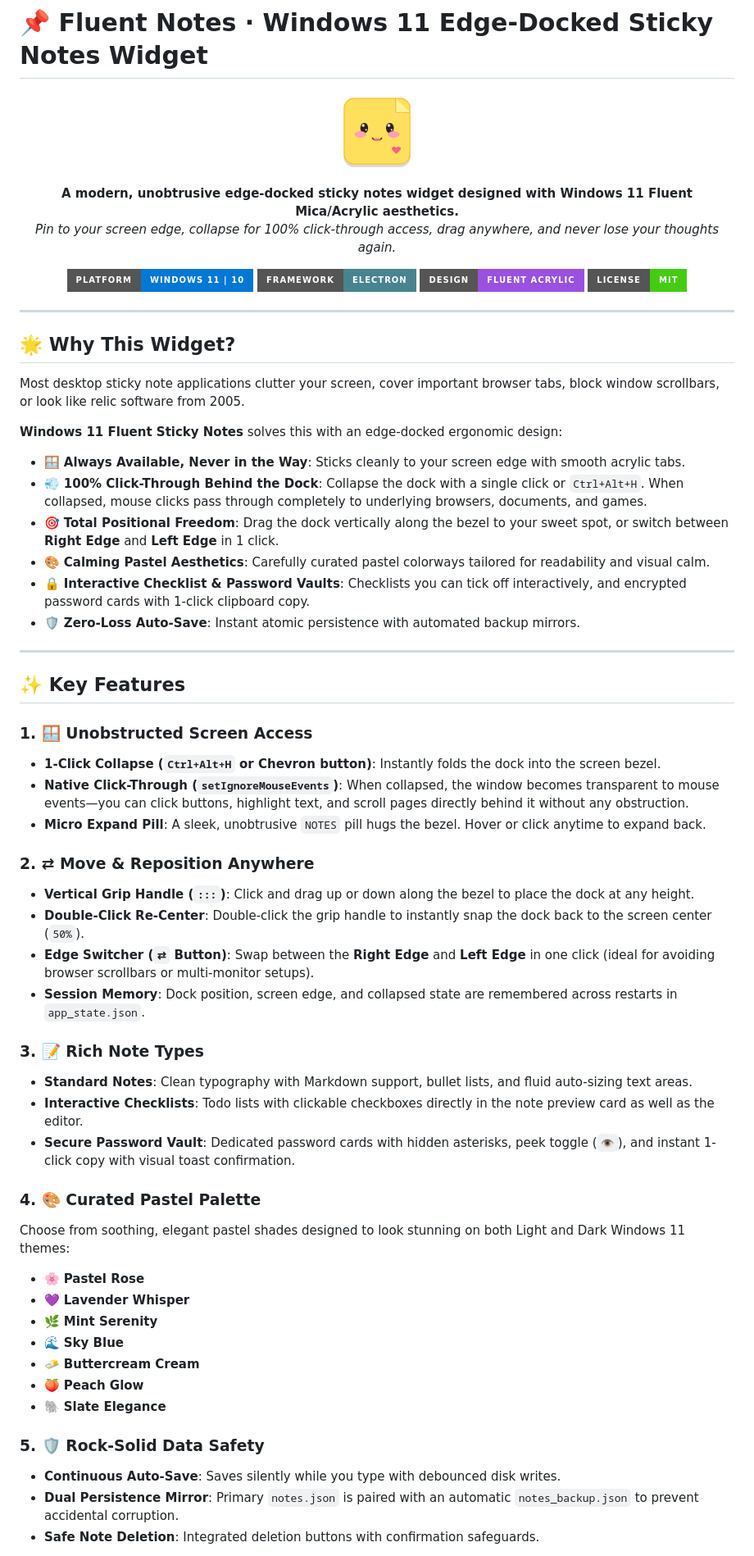
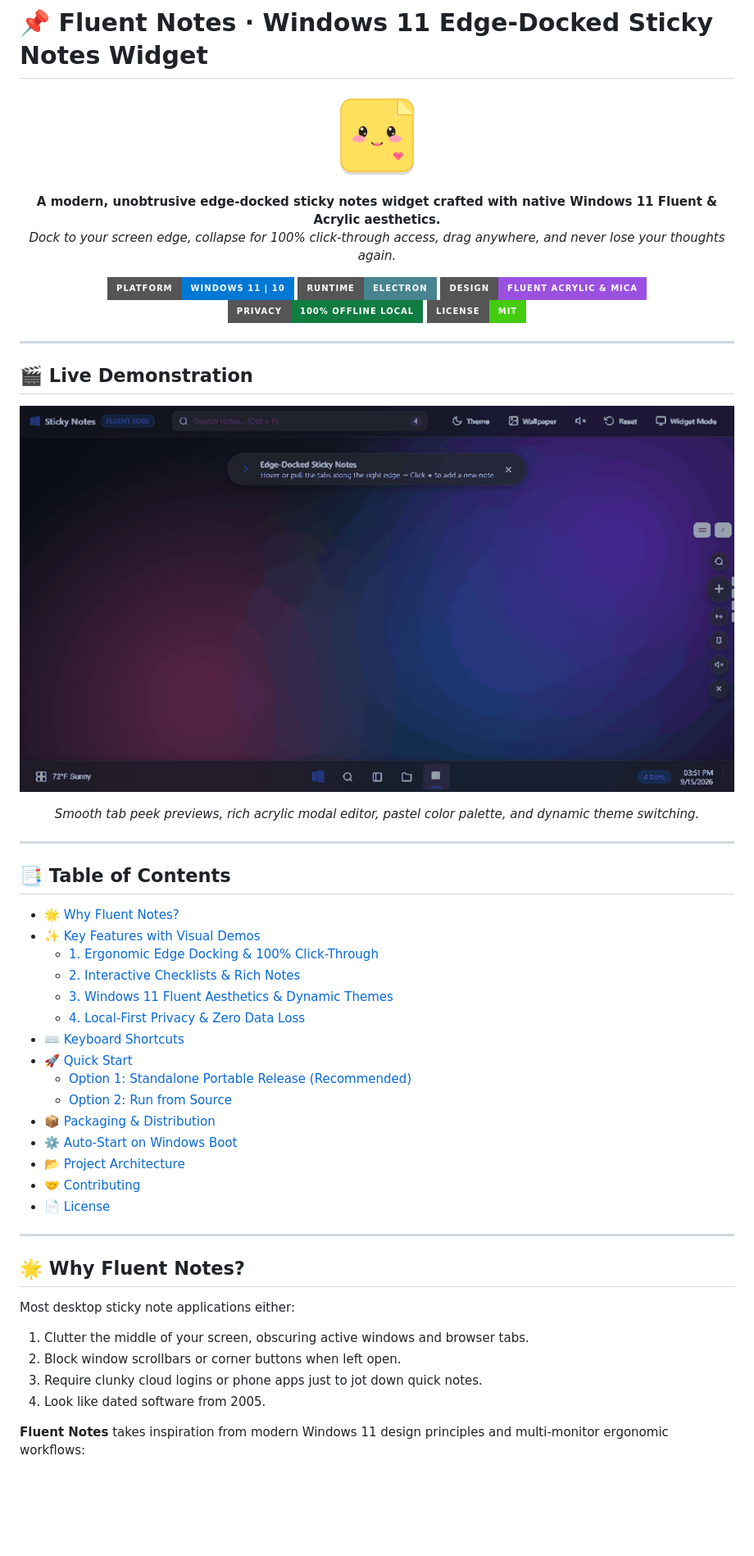
Before and after one commit to sanah-naik/Fluent-Notes, a Markdown page: README.md, the part around one of its changes. Shown at 82% size. Drawn GitHub-style; pictures changed too: assets/fluent-hero-overview.gif (added); badges without logos; blank space fills up the shorter version.

Commit message:
docs: revamp README with animated feature GIFs and comprehensive feature breakdown

```diff
--- a/README.md
+++ b/README.md
@@ -1,67 +1,63 @@
 # 📌 Fluent Notes · Windows 11 Edge-Docked Sticky Notes Widget
 
 <p align="center">
-  <img src="sticky_notes_cute.png" alt="Sticky Notes Icon" width="100" height="100" />
+  <img src="sticky_notes_cute.png" alt="Fluent Notes Logo" width="110" height="110" />
 </p>
 
 <p align="center">
-  <strong>A modern, unobtrusive edge-docked sticky notes widget designed with Windows 11 Fluent Mica/Acrylic aesthetics.</strong><br>
-  <em>Pin to your screen edge, collapse for 100% click-through access, drag anywhere, and never lose your thoughts again.</em>
+  <strong>A modern, unobtrusive edge-docked sticky notes widget crafted with native Windows 11 Fluent & Acrylic aesthetics.</strong><br>
+  <em>Dock to your screen edge, collapse for 100% click-through access, drag anywhere, and never lose your thoughts again.</em>
 </p>
 
 <p align="center">
-  <img src="https://img.shields.io/badge/Platform-Windows%2011%20%7C%2010-0078D4?style=for-the-badge&logo=windows11&logoColor=white" alt="Windows" />
-  <img src="https://img.shields.io/badge/Framework-Electron-47848F?style=for-the-badge&logo=electron&logoColor=white" alt="Electron" />
-  <img src="https://img.shields.io/badge/Design-Fluent%20Acrylic-9B51E0?style=for-the-badge" alt="Fluent" />
-  <img src="https://img.shields.io/badge/License-MIT-success?style=for-the-badge" alt="License" />
+  <a href="#-quick-start"><img src="https://img.shields.io/badge/Platform-Windows%2011%20%7C%2010-0078D4?style=for-the-badge&logo=windows11&logoColor=white" alt="Platform: Windows 11 / 10" /></a>
+  <a href="#-project-architecture"><img src="https://img.shields.io/badge/Runtime-Electron-47848F?style=for-the-badge&logo=electron&logoColor=white" alt="Runtime: Electron" /></a>
+  <a href="#-windows-11-fluent-aesthetics--dynamic-themes"><img src="https://img.shields.io/badge/Design-Fluent%20Acrylic%20%26%20Mica-9B51E0?style=for-the-badge" alt="Design: Fluent Acrylic & Mica" /></a>
+  <a href="#-local-first-privacy--zero-data-loss"><img src="https://img.shields.io/badge/Privacy-100%25%20Offline%20Local-107C41?style=for-the-badge" alt="Privacy: 100% Offline Local" /></a>
+  <a href="LICENSE"><img src="https://img.shields.io/badge/License-MIT-success?style=for-the-badge" alt="License: MIT" /></a>
 </p>
 
 ---
 
-## 🌟 Why This Widget?
+## 🎬 Live Demonstration
 
-Most desktop sticky note applications clutter your screen, cover important browser tabs, block window scrollbars, or look like relic software from 2005.
+<p align="center">
+  <img src="assets/fluent-hero-overview.gif" alt="Fluent Notes Hero Demonstration" width="100%" style="border-radius: 12px; box-shadow: 0 16px 36px rgba(0,0,0,0.35);" />
+</p>
 
-**Windows 11 Fluent Sticky Notes** solves this with an edge-docked ergonomic design:
-- 🪟 **Always Available, Never in the Way**: Sticks cleanly to your screen edge with smooth acrylic tabs.
-- 💨 **100% Click-Through Behind the Dock**: Collapse the dock with a single click or `Ctrl+Alt+H`. When collapsed, mouse clicks pass through completely to underlying browsers, documents, and games.
-- 🎯 **Total Positional Freedom**: Drag the dock vertically along the bezel to your sweet spot, or switch between **Right Edge** and **Left Edge** in 1 click.
-- 🎨 **Calming Pastel Aesthetics**: Carefully curated pastel colorways tailored for readability and visual calm.
-- 🔒 **Interactive Checklist & Password Vaults**: Checklists you can tick off interactively, and encrypted password cards with 1-click clipboard copy.
-- 🛡️ **Zero-Loss Auto-Save**: Instant atomic persistence with automated backup mirrors.
+<p align="center">
+  <em>Smooth tab peek previews, rich acrylic modal editor, pastel color palette, and dynamic theme switching.</em>
+</p>
 
 ---
 
-## ✨ Key Features
+## 📑 Table of Contents
 
-### 1. 🪟 Unobstructed Screen Access
-- **1-Click Collapse (`Ctrl+Alt+H` or Chevron button)**: Instantly folds the dock into the screen bezel.
-- **Native Click-Through (`setIgnoreMouseEvents`)**: When collapsed, the window becomes transparent to mouse events—you can click buttons, highlight text, and scroll pages directly behind it without any obstruction.
-- **Micro Expand Pill**: A sleek, unobtrusive `NOTES` pill hugs the bezel. Hover or click anytime to expand back.
+- [🌟 Why Fluent Notes?](#-why-fluent-notes)
+- [✨ Key Features with Visual Demos](#-key-features-with-visual-demos)
+  - [1. Ergonomic Edge Docking & 100% Click-Through](#1-ergonomic-edge-docking--100-click-through)
+  - [2. Interactive Checklists & Rich Notes](#2-interactive-checklists--rich-notes)
+  - [3. Windows 11 Fluent Aesthetics & Dynamic Themes](#3-windows-11-fluent-aesthetics--dynamic-themes)
+  - [4. Local-First Privacy & Zero Data Loss](#4-local-first-privacy--zero-data-loss)
+- [⌨️ Keyboard Shortcuts](#️-keyboard-shortcuts)
+- [🚀 Quick Start](#-quick-start)
+  - [Option 1: Standalone Portable Release (Recommended)](#option-1-standalone-portable-release-recommended)
+  - [Option 2: Run from Source](#option-2-run-from-source)
+- [📦 Packaging & Distribution](#-packaging--distribution)
+- [⚙️ Auto-Start on Windows Boot](#️-auto-start-on-windows-boot)
+- [📂 Project Architecture](#-project-architecture)
+- [🤝 Contributing](#-contributing)
+- [📄 License](#-license)
 
-### 2. ⇄ Move & Reposition Anywhere
-- **Vertical Grip Handle (`:::`)**: Click and drag up or down along the bezel to place the dock at any height.
-- **Double-Click Re-Center**: Double-click the grip handle to instantly snap the dock back to the screen center (`50%`).
-- **Edge Switcher (`⇄` Button)**: Swap between the **Right Edge** and **Left Edge** in one click (ideal for avoiding browser scrollbars or multi-monitor setups).
-- **Session Memory**: Dock position, screen edge, and collapsed state are remembered across restarts in `app_state.json`.
+---
 
-### 3. 📝 Rich Note Types
-- **Standard Notes**: Clean typography with Markdown support, bullet lists, and fluid auto-sizing text areas.
-- **Interactive Checklists**: Todo lists with clickable checkboxes directly in the note preview card as well as the editor.
-- **Secure Password Vault**: Dedicated password cards with hidden asterisks, peek toggle (`👁️`), and instant 1-click copy with visual toast confirmation.
+## 🌟 Why Fluent Notes?
 
-### 4. 🎨 Curated Pastel Palette
-Choose from soothing, elegant pastel shades designed to look stunning on both Light and Dark Windows 11 themes:
-- 🌸 **Pastel Rose**
-- 💜 **Lavender Whisper**
-- 🌿 **Mint Serenity**
-- 🌊 **Sky Blue**
-- 🧈 **Buttercream Cream**
-- 🍑 **Peach Glow**
-- 🐘 **Slate Elegance**
+Most desktop sticky note applications either:
+1. Clutter the middle of your screen, obscuring active windows and browser tabs.
+2. Block window scrollbars or corner buttons when left open.
+3. Require clunky cloud logins or phone apps just to jot down quick notes.
+4. Look like dated software from 2005.
 
-### 5. 🛡️ Rock-Solid Data Safety
-- **Continuous Auto-Save**: Saves silently while you type with debounced disk writes.
-- **Dual Persistence Mirror**: Primary `notes.json` is paired with an automatic `notes_backup.json` to prevent accidental corruption.
-- **Safe Note Deletion**: Integrated deletion buttons with confirmation safeguards.
+**Fluent Notes** takes inspiration from modern Windows 11 design principles and multi-monitor ergonomic workflows:
 
```
Also changed, not shown: other parts of README.md (+130 -60 lines), assets/fluent-dock-ergonomics.gif (added), assets/fluent-interactive-checklists.gif (added), assets/fluent-themes-wallpapers.gif (added), 2 other files.
